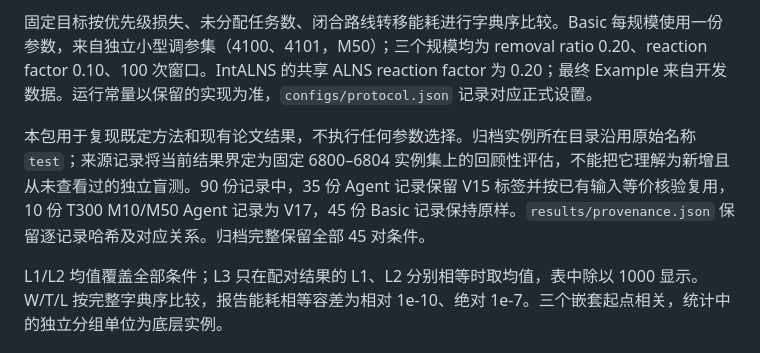
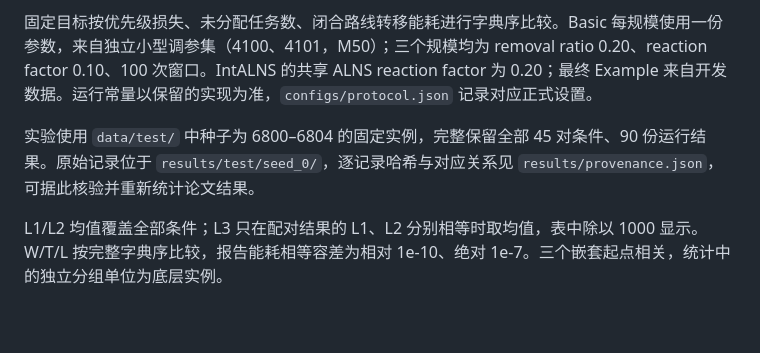
Before and after one commit to jansenx0304-dot/IntALNS, a Markdown page: README.md, the part around the change. Rendered like a GitHub page; blank space fills up the shorter version.

Commit message:
Clarify experimental setup in README

```diff
--- a/README.md
+++ b/README.md
@@ -35,7 +35,7 @@ python -m pip install -r requirements.txt
 
 固定目标按优先级损失、未分配任务数、闭合路线转移能耗进行字典序比较。Basic 每规模使用一份参数，来自独立小型调参集（4100、4101，M50）；三个规模均为 removal ratio 0.20、reaction factor 0.10、100 次窗口。IntALNS 的共享 ALNS reaction factor 为 0.20；最终 Example 来自开发数据。运行常量以保留的实现为准，`configs/protocol.json` 记录对应正式设置。
 
-本包用于复现既定方法和现有论文结果，不执行任何参数选择。归档实例所在目录沿用原始名称 `test`；来源记录将当前结果界定为固定 6800–6804 实例集上的回顾性评估，不能把它理解为新增且从未查看过的独立盲测。90 份记录中，35 份 Agent 记录保留 V15 标签并按已有输入等价核验复用，10 份 T300 M10/M50 Agent 记录为 V17，45 份 Basic 记录保持原样。`results/provenance.json` 保留逐记录哈希及对应关系。归档完整保留全部 45 对条件。
+实验使用 `data/test/` 中种子为 6800–6804 的固定实例，完整保留全部 45 对条件、90 份运行结果。原始记录位于 `results/test/seed_0/`，逐记录哈希与对应关系见 `results/provenance.json`，可据此核验并重新统计论文结果。
 
 L1/L2 均值覆盖全部条件；L3 只在配对结果的 L1、L2 分别相等时取均值，表中除以 1000 显示。W/T/L 按完整字典序比较，报告能耗相等容差为相对 1e-10、绝对 1e-7。三个嵌套起点相关，统计中的独立分组单位为底层实例。
 
```
